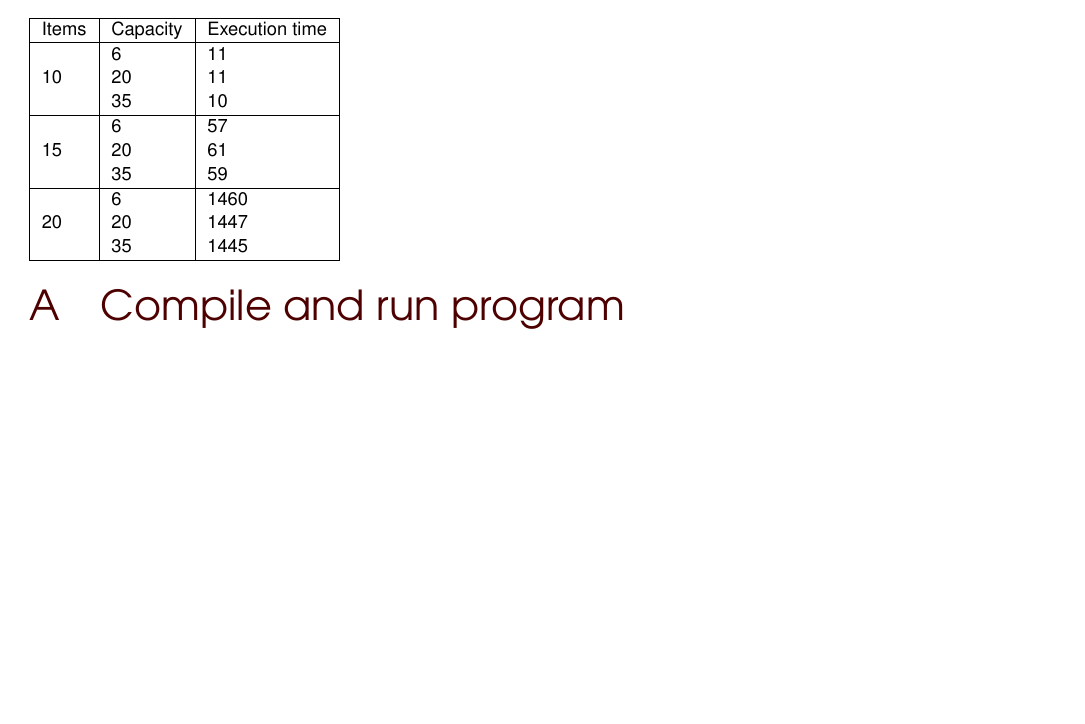
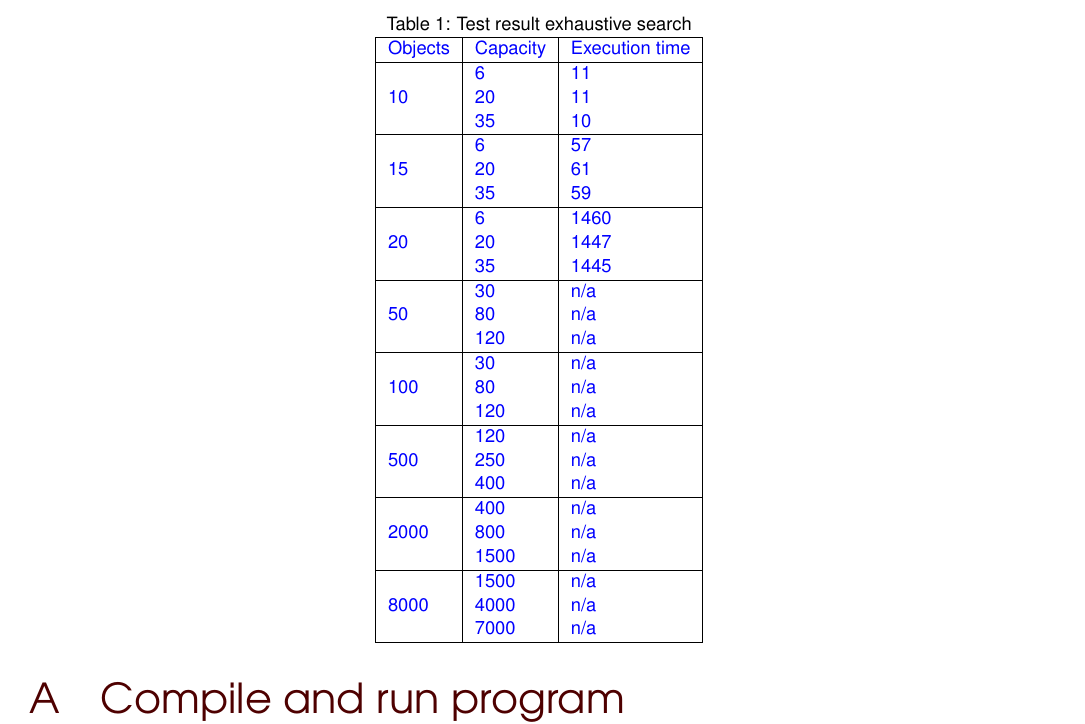
Before and after one commit to anne-katrin/Algorithms_project1, a LaTeX problem sheet (Exercise1/Report/assignment1.tex, which reads Exercise1/Report/inc/mas.cls): part of page 5 of 6 before the commit and part of page 6 of 6 after it, cut at the place of the change, the shorter picture padded with empty space. Compiled offline with pdfLaTeX.

Commit message:
la till testen från assignment 2

```diff
--- a/Exercise1/Report/assignment1.tex
+++ b/Exercise1/Report/assignment1.tex
@@ -3,9 +3,7 @@
 % \makeindex
 %\usepackage[firstpage]{draftwatermark} %uncomment to set document as draft
 
-\usepackage{multirow}
 \usepackage{moreverb}
-\usepackage{url}
 
 \pdfsubject{}
 \keywords{}
@@ -212,8 +210,12 @@ The result gives an upper bound by $O(2^n*n)$
 
 The time for each test is measured in milliseconds. The tests were done by using java.lang.System.currentTimeMillis() to get one start time as the first thing done in the createPowerset method in the algorithm, and one stop time at the second last line (before calling the printBestSet method) in selectBestSet. The resulting execution time was calculated by subtrackting the the start time from the stop time to get a result of how long the algorithm was executing with the different input files.\\
 
-\begin{tabular}{|l|l|l|} \hline
-Items &Capacity &Execution time\\ \hline
+
+\begin{table}
+\begin{center}
+\caption{Test result exhaustive search}
+\begin{tabular}{|>{\color{blue}}l|>{\color{blue}}l|>{\color{blue}}l|} \hline
+Objects &Capacity &Execution time\\ \hline
 \multirow{3}{*}{10} & 6 & 11 \\
 & 20 & 11 \\
 & 35 & 10 \\ \hline
@@ -223,5 +225,22 @@ Items &Capacity &Execution time\\ \hline
 \multirow{3}{*}{20} & 6 & 1460 \\
 & 20 & 1447 \\
 & 35 & 1445 \\ \hline
+\multirow{3}{*}{50} & 30 & n/a \\
+& 80 & n/a \\
+& 120 & n/a \\ \hline
+\multirow{3}{*}{100} & 30 &  n/a\\
+& 80 & n/a \\
+& 120 & n/a \\ \hline
+\multirow{3}{*}{500} & 120 & n/a \\
+& 250 & n/a \\
+& 400 & n/a \\ \hline
+\multirow{3}{*}{2000} & 400 & n/a \\
+& 800 & n/a \\
+& 1500 & n/a \\ \hline
+\multirow{3}{*}{8000} & 1500 & n/a \\
+& 4000 & n/a \\
+& 7000 & n/a \\ \hline
 \end{tabular}
+\end{center}
+\end{table}
 
--- a/Exercise1/Report/inc/mas.cls
+++ b/Exercise1/Report/inc/mas.cls
@@ -63,7 +63,8 @@
 \RequirePackage{amsmath,amsthm,amssymb} % mathematical packages
 \RequirePackage{array} %  An extended implementation of the array and tabular
 \RequirePackage[sort&compress,longnamesfirst,round]{natbib}
-\RequirePackage{color} % more color
+\RequirePackage{color,colortbl} % more color
+\RequirePackage{multirow}
 \RequirePackage{verbatim,listings} % add source code to your document
 \RequirePackage{lastpage} % total page count
 \RequirePackage{pdfpages} % to import PDF pages
```
Also changed, not shown: Exercise1/Report/assignment1.tex (1 more changed lines).
